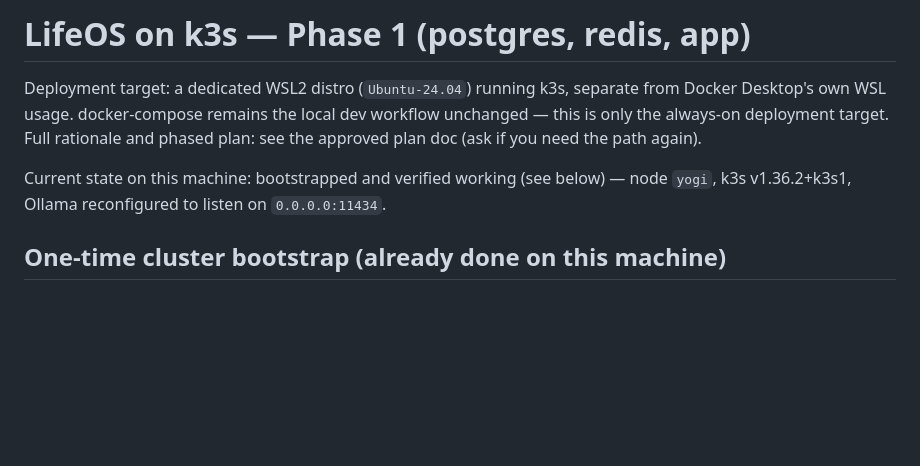
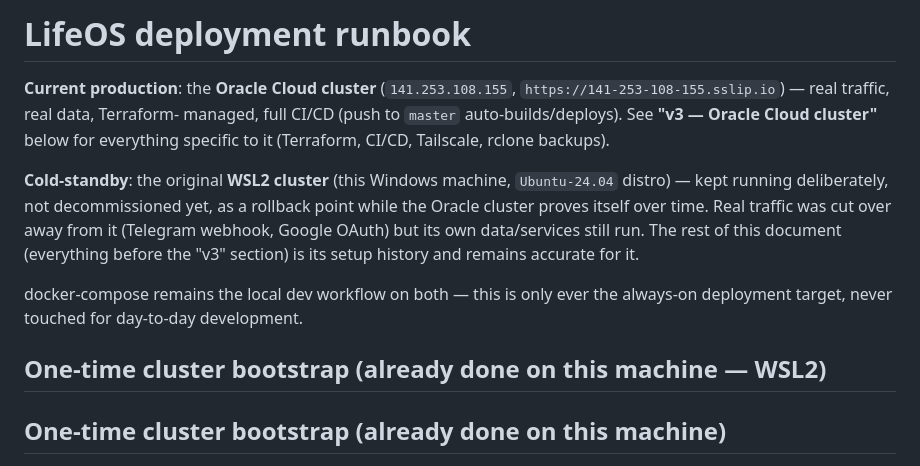
Before and after one commit to Zawadzki-Michal/LifeOS, a Markdown page: deploy/README.md, the part around the change. Rendered like a GitHub page; blank space fills up the shorter version.

Commit message:
Rewrite deploy/README.md's intro for accurate current state
The title/intro still framed the whole doc as "Phase 1" on WSL2, with no
mention that Oracle is now production and WSL2 is a deliberate
cold-standby. Clarifies both up front and points to the "v3" section for
anything Oracle-specific.

Co-Authored-By: Claude Sonnet 5 <noreply@anthropic.com>

```diff
--- a/deploy/README.md
+++ b/deploy/README.md
@@ -1,14 +1,22 @@
-# LifeOS on k3s — Phase 1 (postgres, redis, app)
+# LifeOS deployment runbook
 
-Deployment target: a dedicated WSL2 distro (`Ubuntu-24.04`) running k3s,
-separate from Docker Desktop's own WSL usage. docker-compose remains the
-local dev workflow unchanged — this is only the always-on deployment target.
-Full rationale and phased plan: see the approved plan doc (ask if you need
-the path again).
+**Current production**: the **Oracle Cloud cluster** (`141.253.108.155`,
+`https://141-253-108-155.sslip.io`) — real traffic, real data, Terraform-
+managed, full CI/CD (push to `master` auto-builds/deploys). See
+**"v3 — Oracle Cloud cluster"** below for everything specific to it
+(Terraform, CI/CD, Tailscale, rclone backups).
 
-Current state on this machine: bootstrapped and verified working (see
-below) — node `yogi`, k3s v1.36.2+k3s1, Ollama reconfigured to listen on
-`0.0.0.0:11434`.
+**Cold-standby**: the original **WSL2 cluster** (this Windows machine,
+`Ubuntu-24.04` distro) — kept running deliberately, not decommissioned yet,
+as a rollback point while the Oracle cluster proves itself over time. Real
+traffic was cut over away from it (Telegram webhook, Google OAuth) but its
+own data/services still run. The rest of this document (everything before
+the "v3" section) is its setup history and remains accurate for it.
+
+docker-compose remains the local dev workflow on both — this is only ever
+the always-on deployment target, never touched for day-to-day development.
+
+## One-time cluster bootstrap (already done on this machine — WSL2)
 
 ## One-time cluster bootstrap (already done on this machine)
 
```
